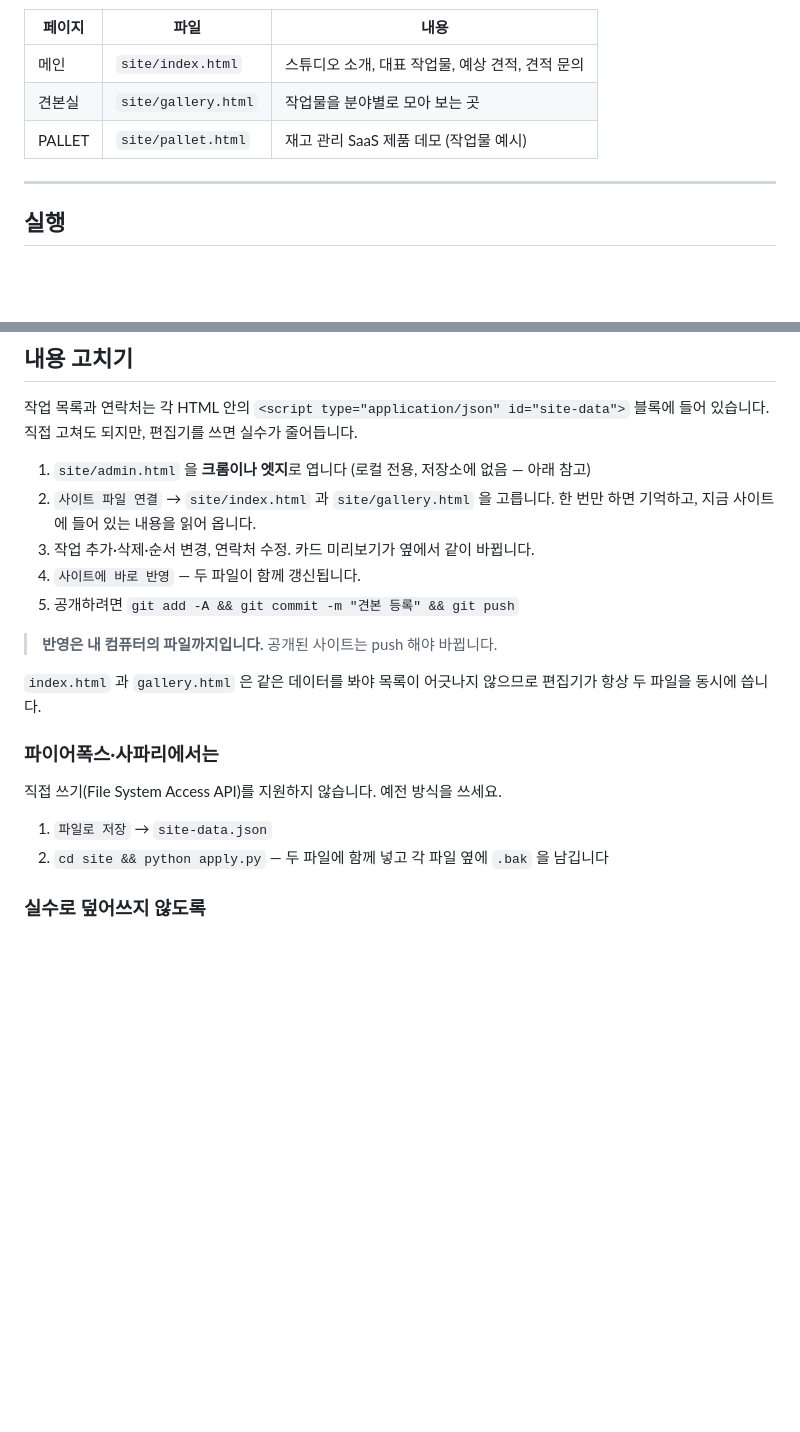
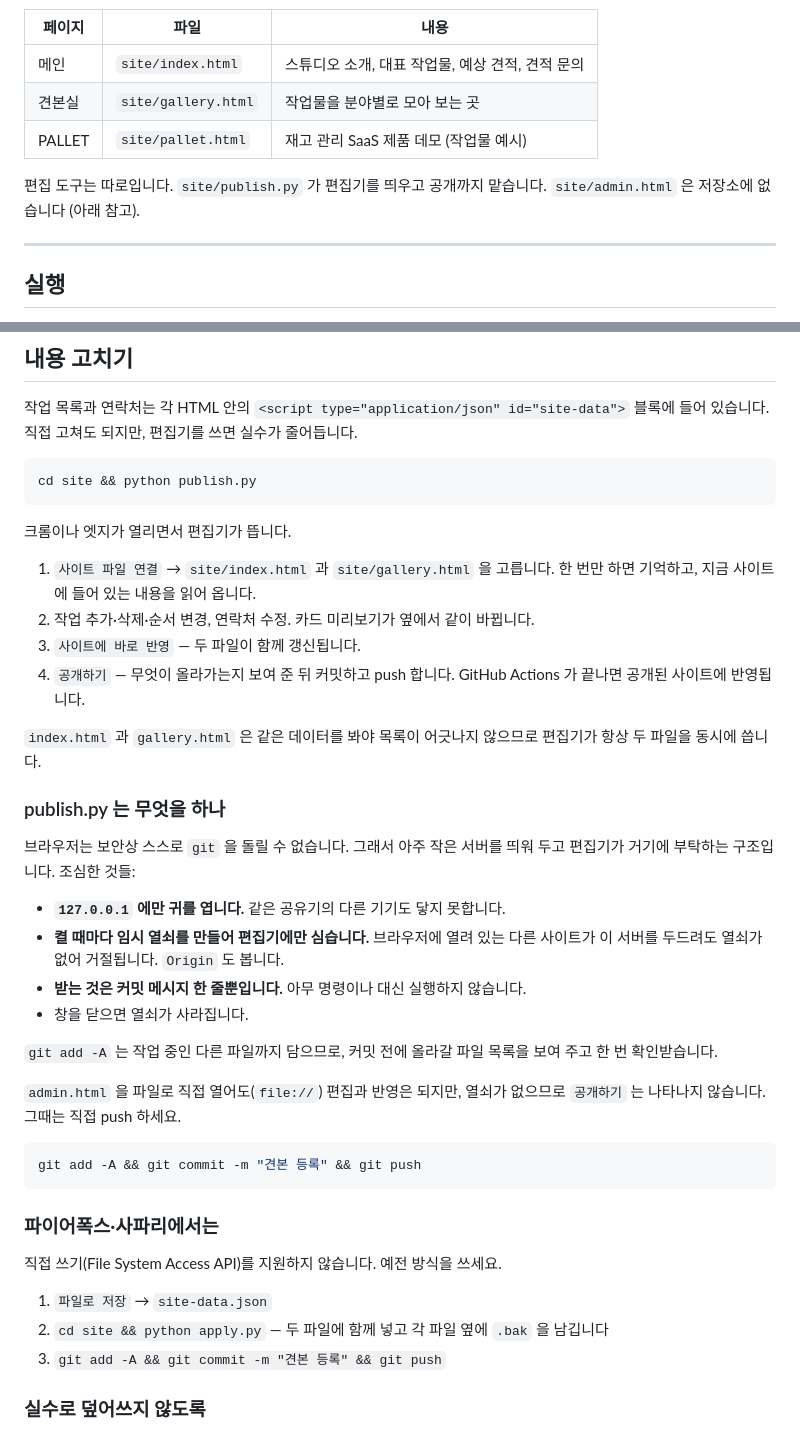
Before and after one commit to TaeyanG4/project-forge, a Markdown page: README.md, 2 parts joined by grey strips. Drawn GitHub-style; blank space fills up the shorter version.

Commit message:
README: publish.py 로 편집부터 공개까지 한 흐름으로

````diff
--- a/README.md
+++ b/README.md
@@ -10,6 +10,9 @@
 | 메인 | `site/index.html` | 스튜디오 소개, 대표 작업물, 예상 견적, 견적 문의 |
 | 견본실 | `site/gallery.html` | 작업물을 분야별로 모아 보는 곳 |
 | PALLET | `site/pallet.html` | 재고 관리 SaaS 제품 데모 (작업물 예시) |
+
+편집 도구는 따로입니다. `site/publish.py` 가 편집기를 띄우고 공개까지 맡습니다.
+`site/admin.html` 은 저장소에 없습니다 (아래 참고).
 
 ---
 
@@ -31,17 +34,42 @@ cd site && python -m http.server 8000
 작업 목록과 연락처는 각 HTML 안의 `<script type="application/json" id="site-data">`
 블록에 들어 있습니다. 직접 고쳐도 되지만, 편집기를 쓰면 실수가 줄어듭니다.
 
-1. `site/admin.html` 을 **크롬이나 엣지**로 엽니다 (로컬 전용, 저장소에 없음 — 아래 참고)
-2. `사이트 파일 연결` → `site/index.html` 과 `site/gallery.html` 을 고릅니다.
+```bash
+cd site && python publish.py
+```
+
+크롬이나 엣지가 열리면서 편집기가 뜹니다.
+
+1. `사이트 파일 연결` → `site/index.html` 과 `site/gallery.html` 을 고릅니다.
    한 번만 하면 기억하고, 지금 사이트에 들어 있는 내용을 읽어 옵니다.
-3. 작업 추가·삭제·순서 변경, 연락처 수정. 카드 미리보기가 옆에서 같이 바뀝니다.
-4. `사이트에 바로 반영` — 두 파일이 함께 갱신됩니다.
-5. 공개하려면 `git add -A && git commit -m "견본 등록" && git push`
-
-> **반영은 내 컴퓨터의 파일까지입니다.** 공개된 사이트는 push 해야 바뀝니다.
+2. 작업 추가·삭제·순서 변경, 연락처 수정. 카드 미리보기가 옆에서 같이 바뀝니다.
+3. `사이트에 바로 반영` — 두 파일이 함께 갱신됩니다.
+4. `공개하기` — 무엇이 올라가는지 보여 준 뒤 커밋하고 push 합니다.
+   GitHub Actions 가 끝나면 공개된 사이트에 반영됩니다.
 
 `index.html` 과 `gallery.html` 은 같은 데이터를 봐야 목록이 어긋나지 않으므로
 편집기가 항상 두 파일을 동시에 씁니다.
+
+### publish.py 는 무엇을 하나
+
+브라우저는 보안상 스스로 `git` 을 돌릴 수 없습니다. 그래서 아주 작은 서버를
+띄워 두고 편집기가 거기에 부탁하는 구조입니다. 조심한 것들:
+
+- **`127.0.0.1` 에만 귀를 엽니다.** 같은 공유기의 다른 기기도 닿지 못합니다.
+- **켤 때마다 임시 열쇠를 만들어 편집기에만 심습니다.** 브라우저에 열려 있는
+  다른 사이트가 이 서버를 두드려도 열쇠가 없어 거절됩니다. `Origin` 도 봅니다.
+- **받는 것은 커밋 메시지 한 줄뿐입니다.** 아무 명령이나 대신 실행하지 않습니다.
+- 창을 닫으면 열쇠가 사라집니다.
+
+`git add -A` 는 작업 중인 다른 파일까지 담으므로, 커밋 전에 올라갈 파일 목록을
+보여 주고 한 번 확인받습니다.
+
+`admin.html` 을 파일로 직접 열어도(`file://`) 편집과 반영은 되지만, 열쇠가
+없으므로 `공개하기` 는 나타나지 않습니다. 그때는 직접 push 하세요.
+
+```bash
+git add -A && git commit -m "견본 등록" && git push
+```
 
 ### 파이어폭스·사파리에서는
 
@@ -49,6 +77,7 @@ cd site && python -m http.server 8000
 
 1. `파일로 저장` → `site-data.json`
 2. `cd site && python apply.py` — 두 파일에 함께 넣고 각 파일 옆에 `.bak` 을 남깁니다
+3. `git add -A && git commit -m "견본 등록" && git push`
 
 ### 실수로 덮어쓰지 않도록
 
````
